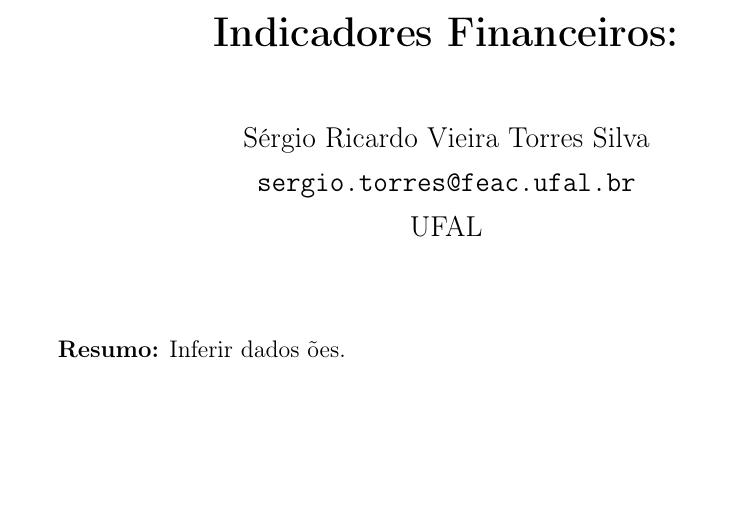
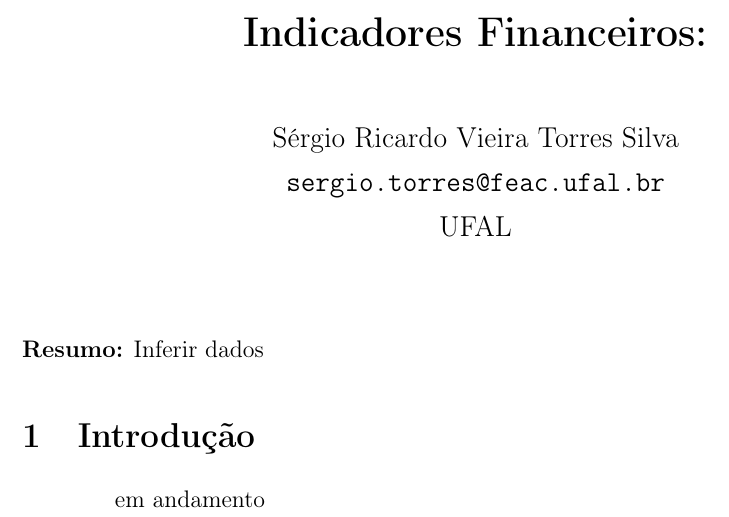
Before and after one commit to Alotrpyco/indicadores-financeiros, a LaTeX document (Arquivos/artigo.tex): part of the page, cut so that both start at the same text, the shorter picture padded with empty space. Compiled offline with pdfLaTeX.

Commit message:
Em andamento

```diff
--- a/Arquivos/artigo.tex
+++ b/Arquivos/artigo.tex
@@ -1,6 +1,7 @@
 \documentclass[12pt,a4paper]{article}
 
 % Pacotes
+\usepackage{geometry}
 \usepackage[utf8]{inputenc}
 \usepackage[T1]{fontenc}
 \usepackage[brazil]{babel}
@@ -9,6 +10,16 @@
 
 % Espaçamento entre linhas
 \onehalfspacing
+
+%configuração de layout
+\geometry{
+	top=2.5cm,
+	bottom=2.5cm,
+	left=3cm,
+	right=2cm
+}
+\setlength{\parindent}{1.25cm}
+
 
 % Documento
 \begin{document}
@@ -23,12 +34,15 @@
 		\texttt{sergio.torres@feac.ufal.br}\\
 		UFAL\\[0.5cm]
 
-
 	\end{center}
 
 	\vspace{1cm}
 
 	% Resumo
-	\noindent \textbf{Resumo:} Inferir dados ões.
+	\noindent \textbf{Resumo:} Inferir dados
 
+
+	\section{Introdução}
+
+	\hspace*{1.5cm} em andamento
 \end{document}
```
Also changed, not shown: Arquivos/artigo.pdf.
